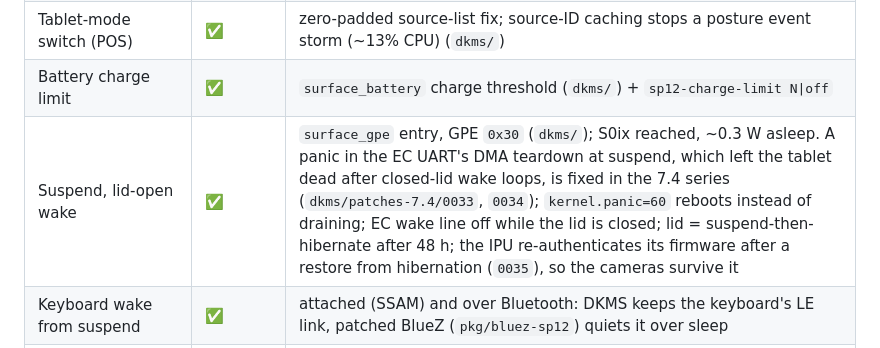
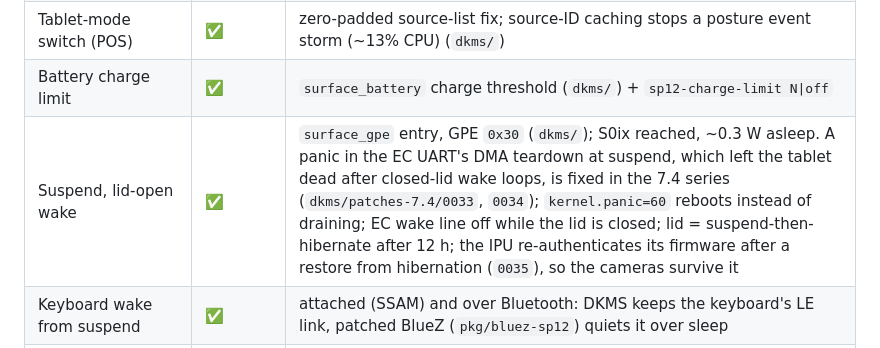
Before and after one commit to turbineBMW/surface-pro-12-linux, a Markdown page: README.md, the part around the change. Rendered like a GitHub page.

```diff
--- a/README.md
+++ b/README.md
@@ -17,7 +17,7 @@ needs 7.4).
 | Battery, AC, fan, temperatures, platform profiles | ✅ | same |
 | Tablet-mode switch (POS) | ✅ | zero-padded source-list fix; source-ID caching stops a posture event storm (~13% CPU) (`dkms/`) |
 | Battery charge limit | ✅ | `surface_battery` charge threshold (`dkms/`) + `sp12-charge-limit N\|off` |
-| Suspend, lid-open wake | ✅ | `surface_gpe` entry, GPE `0x30` (`dkms/`); S0ix reached, ~0.3 W asleep. A panic in the EC UART's DMA teardown at suspend, which left the tablet dead after closed-lid wake loops, is fixed in the 7.4 series (`dkms/patches-7.4/0033`, `0034`); `kernel.panic=60` reboots instead of draining; EC wake line off while the lid is closed; lid = suspend-then-hibernate after 48 h; the IPU re-authenticates its firmware after a restore from hibernation (`0035`), so the cameras survive it |
+| Suspend, lid-open wake | ✅ | `surface_gpe` entry, GPE `0x30` (`dkms/`); S0ix reached, ~0.3 W asleep. A panic in the EC UART's DMA teardown at suspend, which left the tablet dead after closed-lid wake loops, is fixed in the 7.4 series (`dkms/patches-7.4/0033`, `0034`); `kernel.panic=60` reboots instead of draining; EC wake line off while the lid is closed; lid = suspend-then-hibernate after 12 h; the IPU re-authenticates its firmware after a restore from hibernation (`0035`), so the cameras survive it |
 | Keyboard wake from suspend | ✅ | attached (SSAM) and over Bluetooth: DKMS keeps the keyboard's LE link, patched BlueZ (`pkg/bluez-sp12`) quiets it over sleep |
 | Power / volume buttons | ✅ | `soc_button_array` probe-order fix (`dkms/`) |
 | Touchscreen + Slim Pen | ✅ | stock `i2c_hid_acpi`; tail button over BLE via `sp12-pen-pair` (click / double click / hold), and the pen does not wake the system |
```
Also changed, not shown: docs/peripheral-plan.md (+17 -2 lines).
